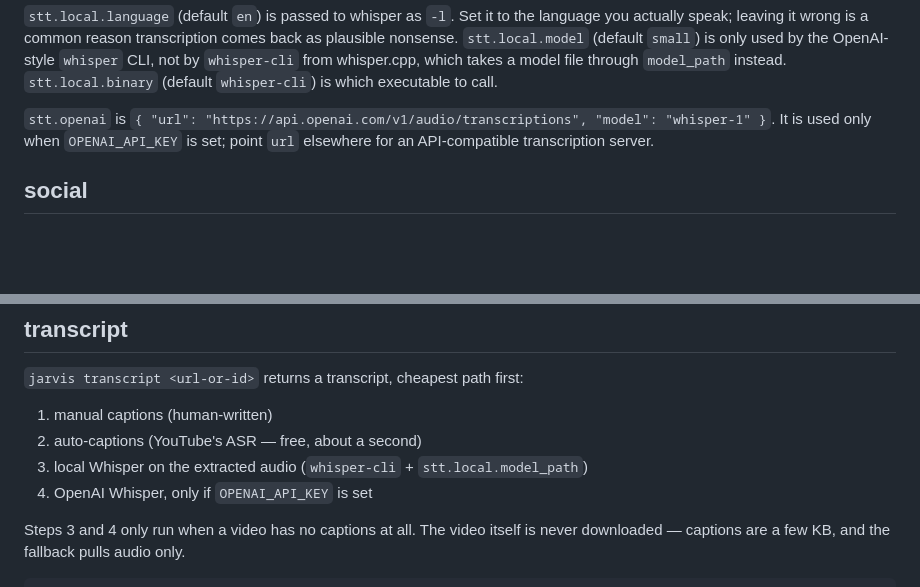
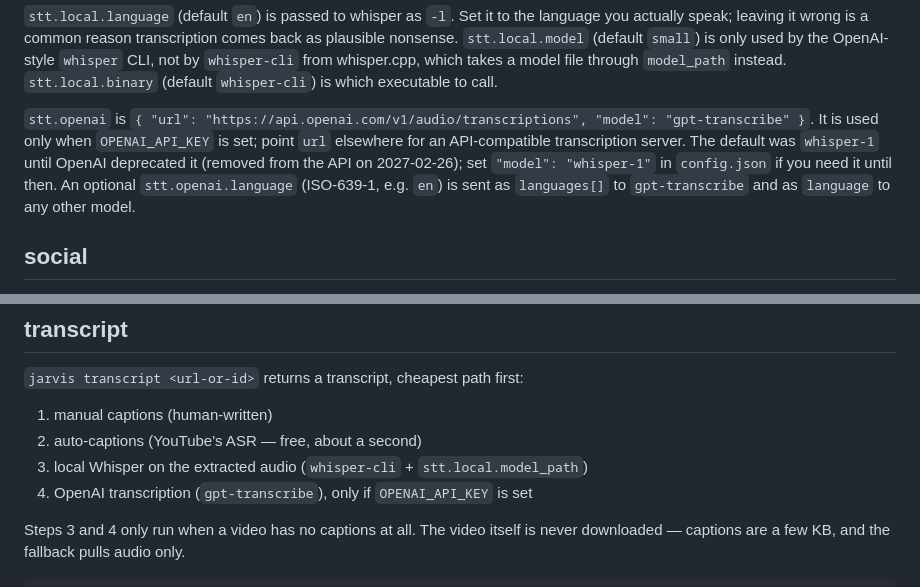
Before and after one commit to tylerprogramming/jarvis-public, a Markdown page: docs/CONFIGURATION.md, 2 parts joined by grey strips. Rendered like a GitHub page; blank space fills up the shorter version.

Commit message:
docs: describe gpt-transcribe as the hosted transcription model
CONFIGURATION.md and the README still named whisper-1 / "OpenAI's
Whisper endpoint". They now name gpt-transcribe, give the whisper-1
removal date with the config.json override for anyone who needs it
until then, and document stt.openai.language.

```diff
--- a/docs/CONFIGURATION.md
+++ b/docs/CONFIGURATION.md
@@ -498,8 +498,12 @@ which takes a model file through `model_path` instead. `stt.local.binary`
 (default `whisper-cli`) is which executable to call.
 
 `stt.openai` is `{ "url": "https://api.openai.com/v1/audio/transcriptions",
-"model": "whisper-1" }`. It is used only when `OPENAI_API_KEY` is set; point
-`url` elsewhere for an API-compatible transcription server.
+"model": "gpt-transcribe" }`. It is used only when `OPENAI_API_KEY` is set; point
+`url` elsewhere for an API-compatible transcription server. The default was
+`whisper-1` until OpenAI deprecated it (removed from the API on 2027-02-26); set
+`"model": "whisper-1"` in `config.json` if you need it until then. An optional
+`stt.openai.language` (ISO-639-1, e.g. `en`) is sent as `languages[]` to
+`gpt-transcribe` and as `language` to any other model.
 
 ## social
 
@@ -638,7 +642,7 @@ jarvis index ~/notes ~/some/other/folder
 1. manual captions (human-written)
 2. auto-captions (YouTube's ASR — free, about a second)
 3. local Whisper on the extracted audio (`whisper-cli` + `stt.local.model_path`)
-4. OpenAI Whisper, only if `OPENAI_API_KEY` is set
+4. OpenAI transcription (`gpt-transcribe`), only if `OPENAI_API_KEY` is set
 
 Steps 3 and 4 only run when a video has no captions at all. The video itself is
 never downloaded — captions are a few KB, and the fallback pulls audio only.
```
Also changed, not shown: README.md (+2 -2 lines).
